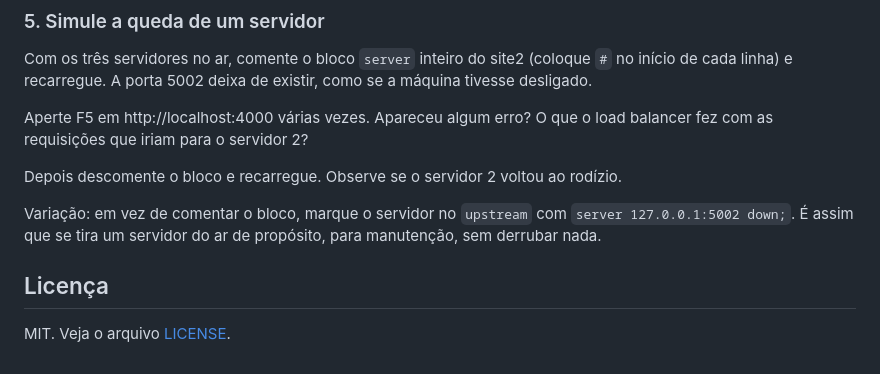
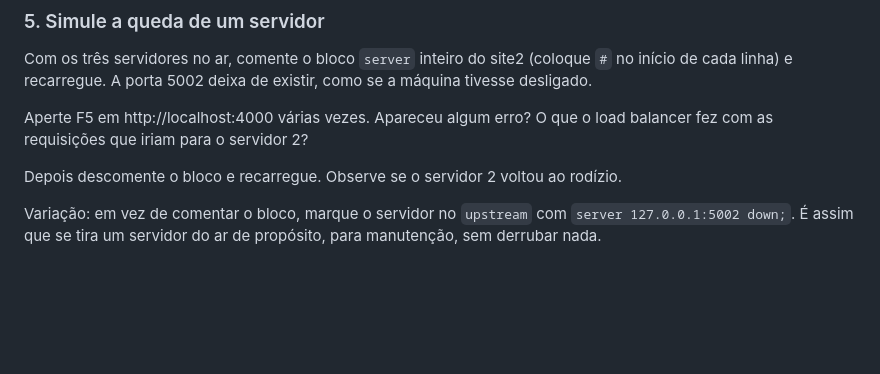
Before and after one commit to leopellizzoni/load-balancer, a Markdown page: README.md, the part around the change. Drawn GitHub-style; blank space fills up the shorter version.

Commit message:
README: remove seção Licença

```diff
--- a/README.md
+++ b/README.md
@@ -383,7 +383,3 @@ Aperte F5 em http://localhost:4000 várias vezes. Apareceu algum erro? O que o l
 Depois descomente o bloco e recarregue. Observe se o servidor 2 voltou ao rodízio.
 
 Variação: em vez de comentar o bloco, marque o servidor no `upstream` com `server 127.0.0.1:5002 down;`. É assim que se tira um servidor do ar de propósito, para manutenção, sem derrubar nada.
-
-## Licença
-
-MIT. Veja o arquivo [LICENSE](LICENSE).
```
